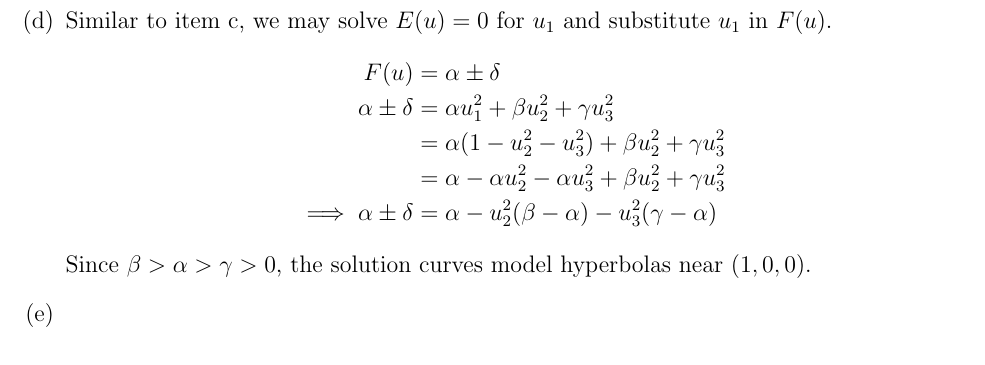
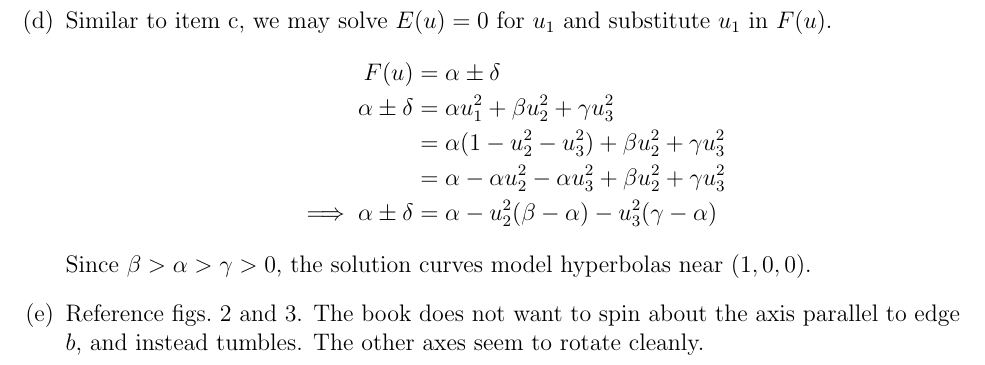
Before and after one commit to hershal/m374m, a LaTeX problem sheet (homeworks/hw6/hw6.tex): part of page 10 of 12, cut so that both start at the same text. Compiled offline with pdfLaTeX; TikZ figures are drawn from their code, not taken from saved files.

Commit message:
hw6: finished minilab.e

```diff
--- a/homeworks/hw6/hw6.tex
+++ b/homeworks/hw6/hw6.tex
@@ -397,7 +397,9 @@ Notice $c>b>a>0$ implies $\beta>\alpha>\gamma>0$.
   \end{equation*}
   Since $\beta>\alpha>\gamma>0$, the solution curves model hyperbolas near
   $(1,0,0)$.
-\item
+\item Reference \cref{fig:minilab-phase-view,fig:minilab-time-view}. The book
+  does not want to spin about the axis parallel to edge $b$, and instead
+  tumbles. The other axes seem to rotate cleanly.
 
   \begin{figure}
     \centering
```
